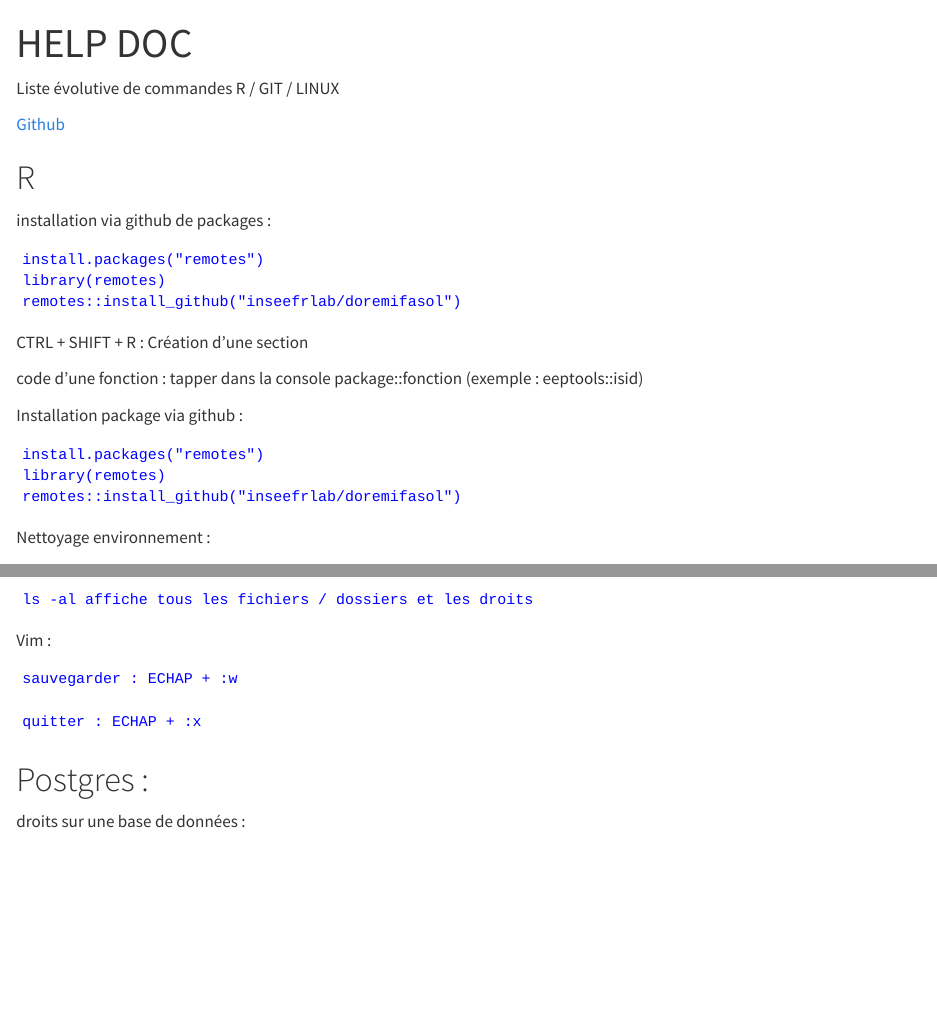
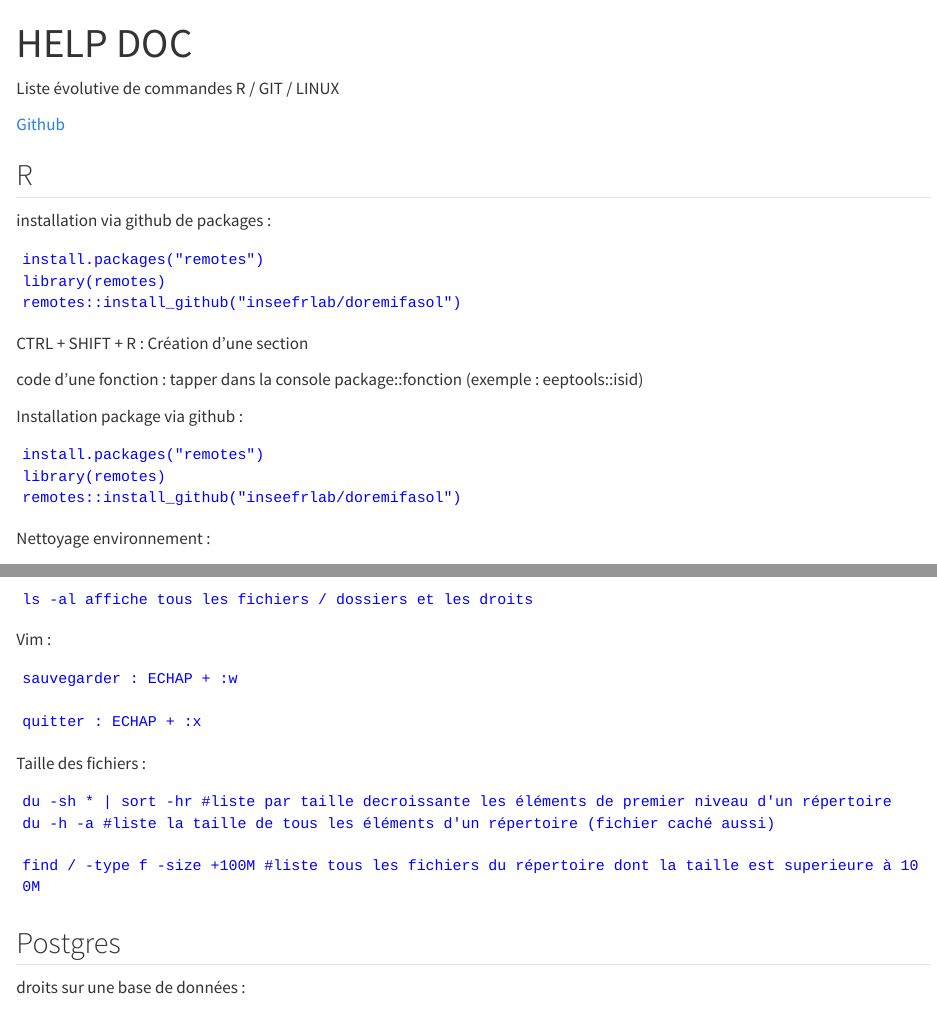
Before and after one commit to gschone-data/help.io, a Quarto document (index.qmd): the page in a window 1100 px wide, from its top, and a second part further down, joined at a grey line. Rendered offline with R 4.5, knitr and Pandoc in place of Quarto, with nearby package versions.

Commit message:
ajout tabset + changement theme

````diff
--- a/index.qmd
+++ b/index.qmd
@@ -8,7 +8,9 @@ Liste évolutive de commandes R / GIT / LINUX
 
 [Github](https://github.com/gschone-data)
 
-# R
+::: panel-tabset
+## R
+
 
 installation via github de packages :
 
@@ -204,7 +202,16 @@ sauvegarder : ECHAP + :w
 quitter : ECHAP + :x
 ```
 
-# Postgres :
+Taille des fichiers :
+
+``` {style="color:blue"}
+du -sh * | sort -hr #liste par taille decroissante les éléments de premier niveau d'un répertoire
+du -h -a #liste la taille de tous les éléments d'un répertoire (fichier caché aussi)
+
+find / -type f -size +100M #liste tous les fichiers du répertoire dont la taille est superieure à 100M
+```
+
+## Postgres
 
 droits sur une base de données :
 
````
Also changed, not shown: index.html, index.qmd (13 more changed lines), 1 other file.
